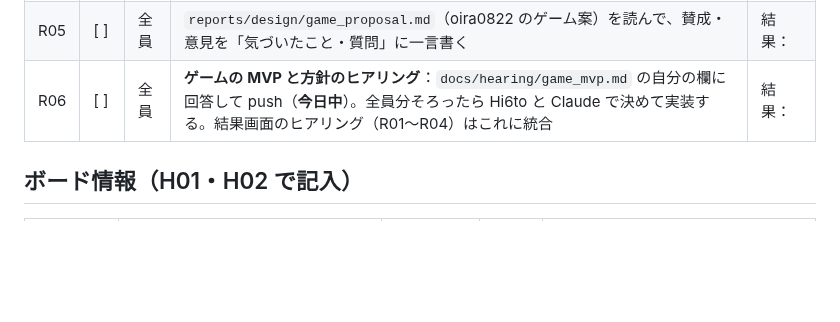
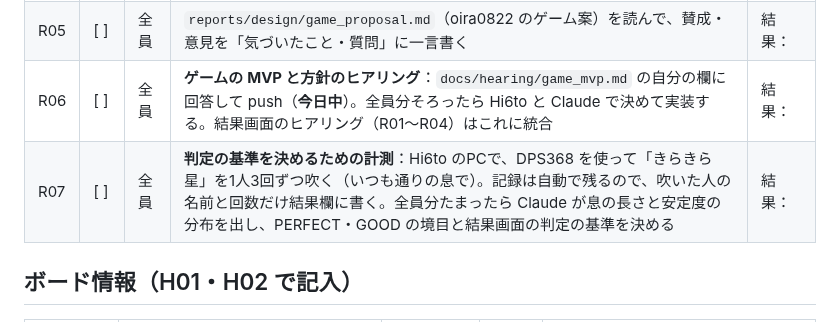
Before and after one commit to jphacks/sp_2605, a Markdown page: TASKS.md, the part around the change. Rendered like a GitHub page; blank space fills up the shorter version.

```diff
--- a/TASKS.md
+++ b/TASKS.md
@@ -93,6 +93,7 @@
 | B4 | [ ] | 誰でも | **発表の準備**：90秒の発表資料（課題 → 解決 → デモ → 今後）と、デモ動画（30秒〜1分）。演奏している様子と、チーム写真1枚も撮る | 結果： |
 | R05 | [ ] | 全員 | `reports/design/game_proposal.md`（oira0822 のゲーム案）を読んで、賛成・意見を「気づいたこと・質問」に一言書く | 結果： |
 | R06 | [ ] | 全員 | **ゲームの MVP と方針のヒアリング**：`docs/hearing/game_mvp.md` の自分の欄に回答して push（**今日中**）。全員分そろったら Hi6to と Claude で決めて実装する。結果画面のヒアリング（R01〜R04）はこれに統合 | 結果： |
+| R07 | [ ] | 全員 | **判定の基準を決めるための計測**：Hi6to のPCで、DPS368 を使って「きらきら星」を1人3回ずつ吹く（いつも通りの息で）。記録は自動で残るので、吹いた人の名前と回数だけ結果欄に書く。全員分たまったら Claude が息の長さと安定度の分布を出し、PERFECT・GOOD の境目と結果画面の判定の基準を決める | 結果： |
 
 ## ボード情報（H01・H02 で記入）
 
```
Also changed, not shown: docs/hearing/game_mvp.md (+36 -0 lines).
